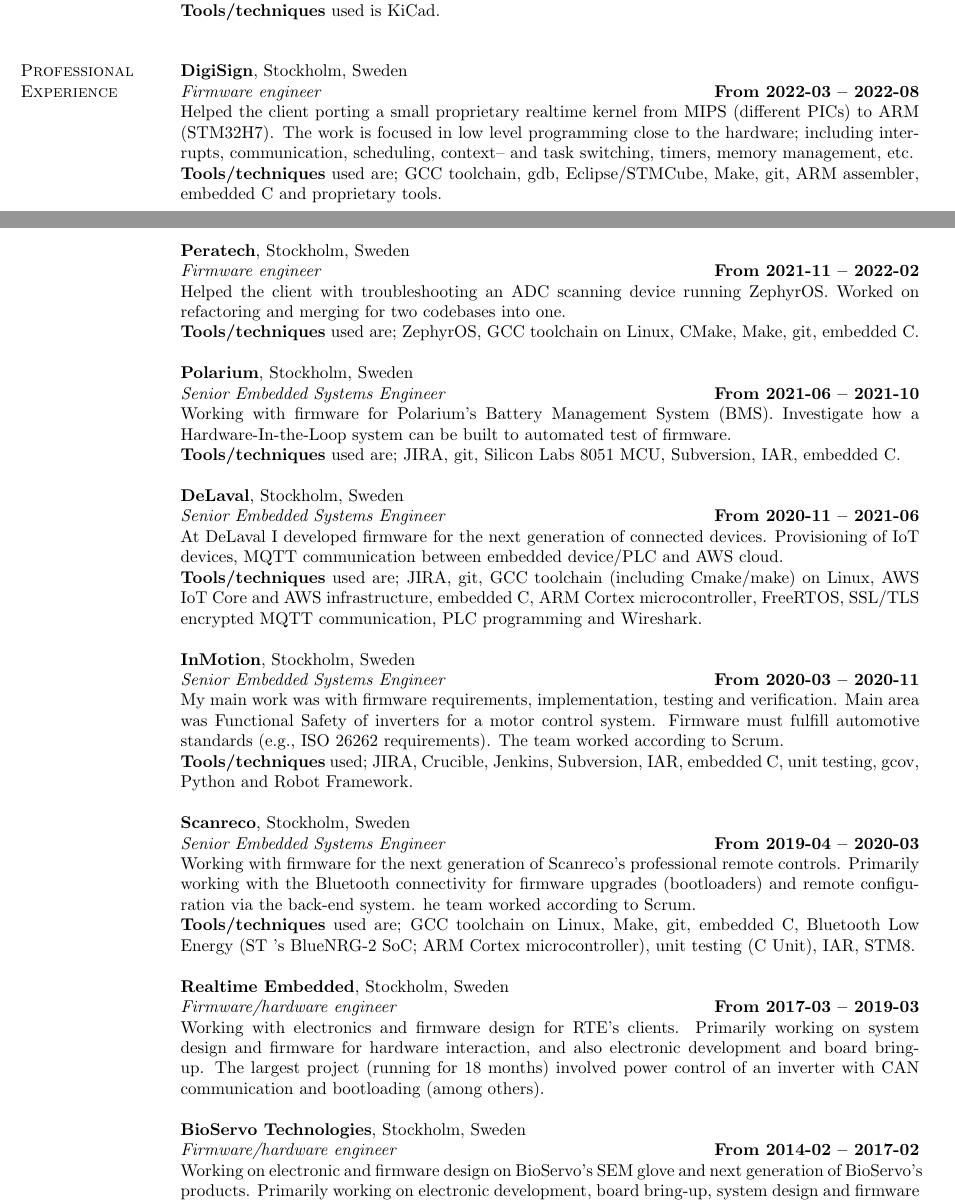
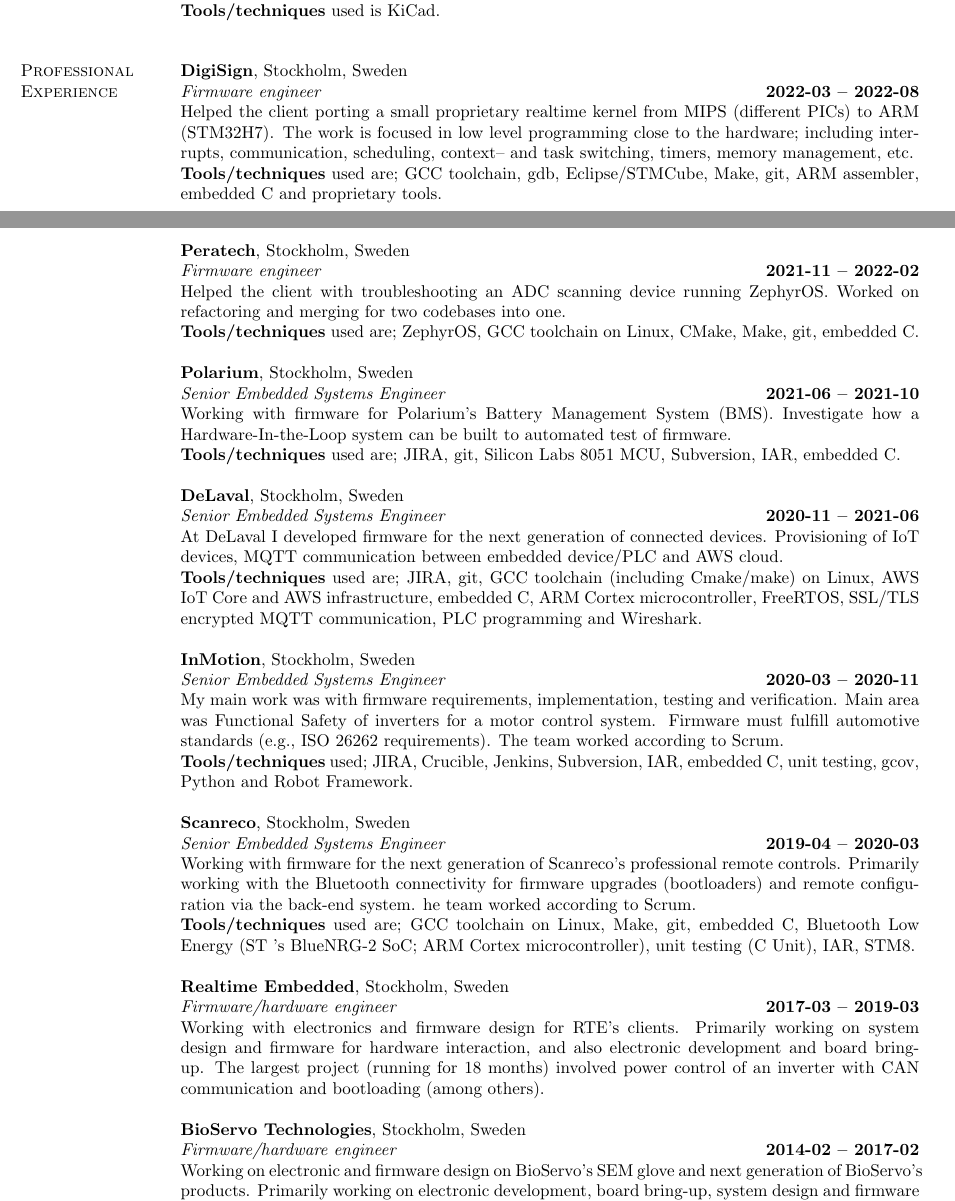
Before and after one commit to alesko/cv, a LaTeX CV (cv-short_AlexanderSkoglund.tex): two parts of pages 1 and 2 of 3, joined at a grey line, cut so that both start at the same text. Compiled offline with pdfLaTeX.

Commit message:
Clean up

```diff
--- a/cv-short_AlexanderSkoglund.tex
+++ b/cv-short_AlexanderSkoglund.tex
@@ -115,7 +115,7 @@
 
 {\bf DigiSign}, Stockholm, Sweden\\
 %\vspace{-5mm}
-{\em Firmware engineer} \hfill {\bf From 2022-03 -- 2022-08}\\
+{\em Firmware engineer} \hfill {\bf 2022-03 -- 2022-08}\\
 Helped the client porting a small proprietary realtime kernel from
 MIPS (different PICs) to ARM (STM32H7). The work is focused in low
 level programming close to the hardware; including interrupts, communication,
@@ -125,7 +125,7 @@
 
 \vspace{10mm}
 {\bf Peratech}, Stockholm, Sweden\\
-{\em Firmware engineer} \hfill {\bf From 2021-11 -- 2022-02}\\
+{\em Firmware engineer} \hfill {\bf 2021-11 -- 2022-02}\\
 Helped the client with troubleshooting an ADC scanning device running
 ZephyrOS. Worked on refactoring and merging for two codebases into one.\\
 {\bf Tools/techniques} used are; ZephyrOS, GCC toolchain on
@@ -134,7 +134,7 @@
 
 {\bf Polarium}, Stockholm, Sweden\\
 %\vspace{-.3cm}
-{\em Senior Embedded Systems Engineer} \hfill {\bf From 2021-06 -- 2021-10}\\
+{\em Senior Embedded Systems Engineer} \hfill {\bf 2021-06 -- 2021-10}\\
 Working with firmware for Polarium's Battery Management System (BMS).
 Investigate how a Hardware-In-the-Loop system can be built to automated
 test of firmware. \\ {\bf Tools/techniques} used are; JIRA, git, Silicon Labs 8051
@@ -143,7 +143,7 @@
 
 {\bf DeLaval}, Stockholm, Sweden\\
 %\vspace{-.3cm}
-{\em Senior Embedded Systems Engineer} \hfill {\bf From 2020-11 --
+{\em Senior Embedded Systems Engineer} \hfill {\bf 2020-11 --
   2021-06}\\ At DeLaval I developed firmware for the next
 generation of connected devices. Provisioning of IoT devices, MQTT
 communication between embedded device/PLC and AWS
@@ -155,7 +155,7 @@
 
 {\bf InMotion}, Stockholm, Sweden\\
 %\vspace{-.3cm}
-{\em Senior Embedded Systems Engineer} \hfill {\bf From 2020-03 --
+{\em Senior Embedded Systems Engineer} \hfill {\bf 2020-03 --
   2020-11}\\ My main work was with firmware requirements,
 implementation, testing and verification. Main area was Functional
 Safety of inverters for a motor control system. Firmware must fulfill
@@ -166,7 +166,7 @@
 
 {\bf Scanreco}, Stockholm, Sweden\\
 %\vspace{-.3cm}
-{\em Senior Embedded Systems Engineer} \hfill {\bf From 2019-04 --
+{\em Senior Embedded Systems Engineer} \hfill {\bf 2019-04 --
   2020-03}\\ Working with firmware for the next generation of
 Scanreco's professional remote controls. Primarily working with the
 Bluetooth connectivity for firmware upgrades (bootloaders) and remote
@@ -177,7 +177,7 @@
 
 {\bf Realtime Embedded}, Stockholm, Sweden\\
 %\vspace{-.3cm}
-{\em Firmware/hardware engineer} \hfill {\bf From 2017-03 --
+{\em Firmware/hardware engineer} \hfill {\bf 2017-03 --
   2019-03}\\ Working with electronics and firmware design for RTE's
 clients. Primarily working on system design and firmware for hardware
 interaction, and also electronic development and board bring-up. The
@@ -186,7 +186,7 @@
 
 {\bf BioServo Technologies}, Stockholm, Sweden\\
 %\vspace{-.3cm}
-{\em Firmware/hardware engineer} \hfill {\bf From 2014-02 --
+{\em Firmware/hardware engineer} \hfill {\bf 2014-02 --
   2017-02}\\ Working on electronic and firmware design on BioServo's
 SEM glove and next generation of BioServo's products.  Primarily
 working on electronic development, board bring-up, system design and
```
Also changed, not shown: cv-short_AlexanderSkoglund.pdf.
